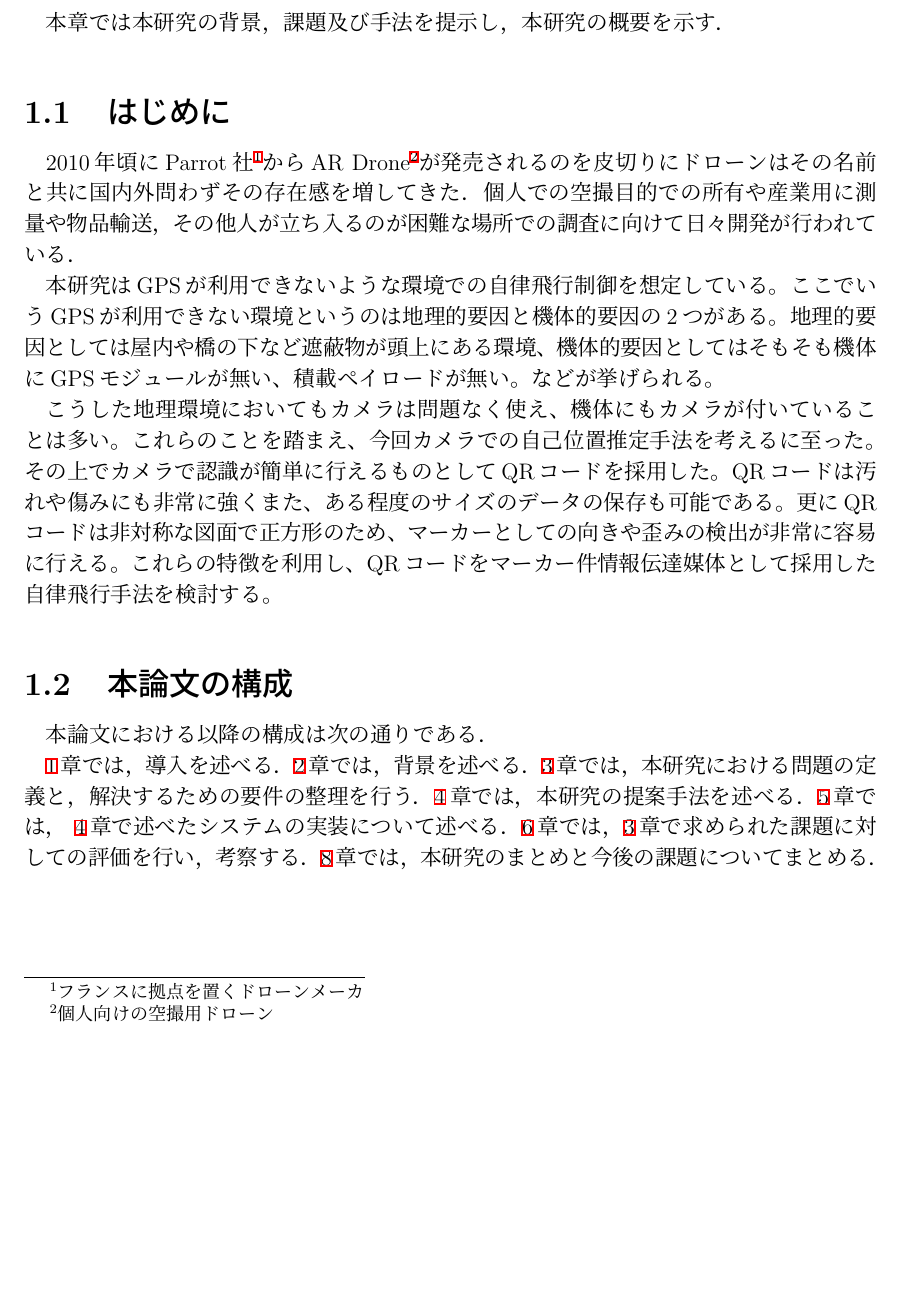
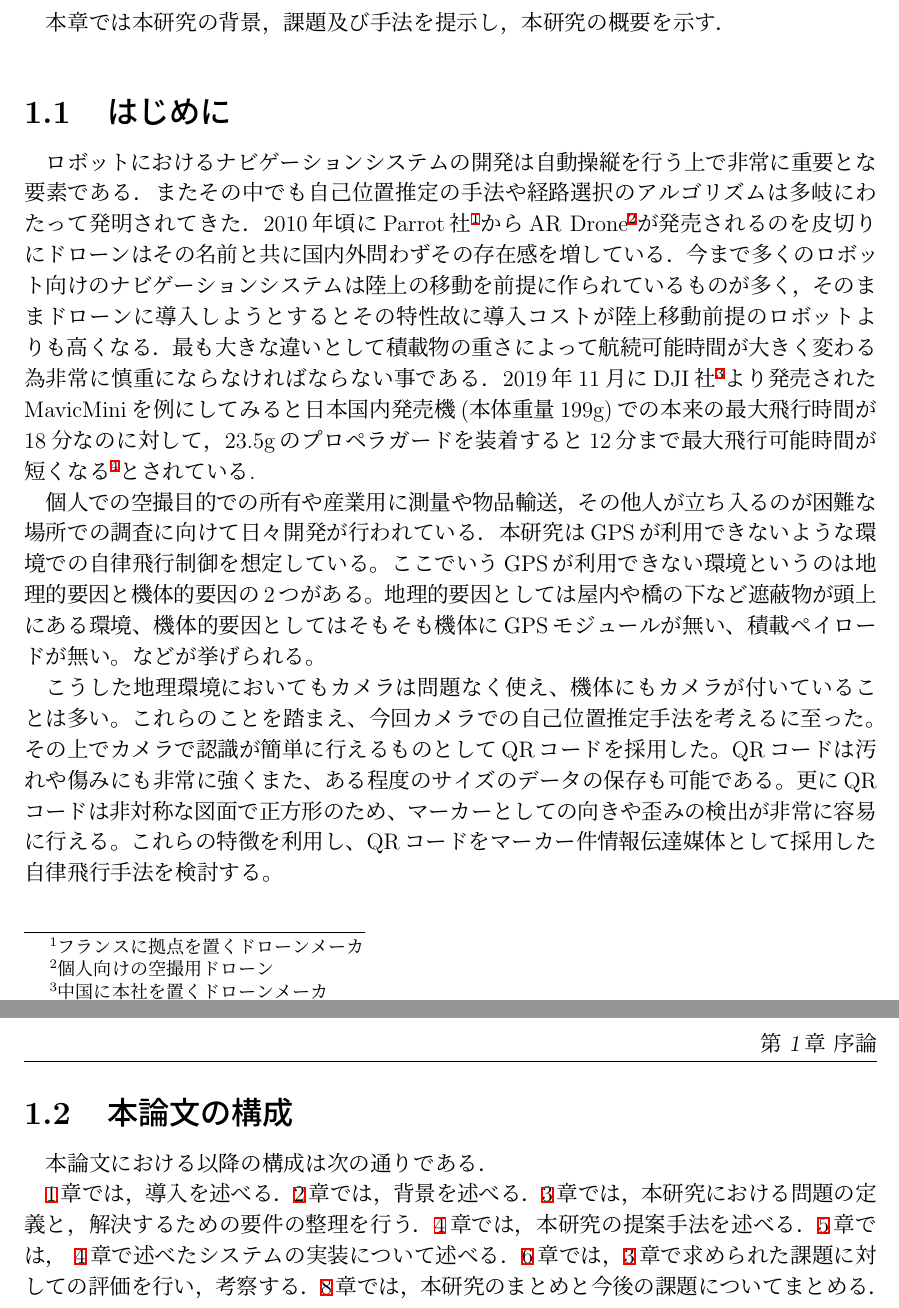
Before and after one commit to Im-neko/gp-tex, a LaTeX thesis (paper/thesis.tex, which reads paper/src/1_introduction.tex): part of page 7 of 19 before the commit and two parts of pages 7 and 8 of 20 after it, the two joined at a grey line, cut so that both start at the same text, the shorter picture padded with empty space. Compiled offline with pLaTeX and dvipdfmx.

```diff
--- a/paper/src/1_introduction.tex
+++ b/paper/src/1_introduction.tex
@@ -5,9 +5,19 @@
 
 \section{はじめに}
 \label{introduction:background}
-2010年頃にParrot社\footnote{フランスに拠点を置くドローンメーカ}からAR Drone\footnote{個人向けの空撮用ドローン}が発売されるのを皮切りにドローンはその名前と共に国内外問わずその存在感を増してきた．
+ロボットにおけるナビゲーションシステムの開発は自動操縦を行う上で非常に重要とな要素である．またその中でも自己位置推定の手法や経路選択のアルゴリズムは多岐にわたって発明されてきた．
+2010年頃にParrot社\footnote{フランスに拠点を置くドローンメーカ}からAR Drone\footnote{個人向けの空撮用ドローン}が発売されるのを皮切りにドローンはその名前と共に国内外問わずその存在感を増している．
+今まで多くのロボット向けのナビゲーションシステムは陸上の移動を前提に作られているものが多く，そのままドローンに導入しようとするとその特性故に導入コストが陸上移動前提のロボットよりも高くなる．
+最も大きな違いとして積載物の重さによって航続可能時間が大きく変わる為非常に慎重にならなければならない事である．2019年11月にDJI社\footnote{中国に本社を置くドローンメーカ}より発売されたMavicMiniを例にしてみると日本国内発売機(本体重量199g)での本来の最大飛行時間が18分なのに対して，23.5gのプロペラガードを装着すると12分まで最大飛行可能時間が短くなる\footnote{最大飛行時間と重さはDJI社の技術仕様ページに記載されている.}とされている.
+
+
+% mavic mini仕様: https://www.dji.com/jp/mavic-mini
+% プロペラガード仕様: https://store.dji.com/jp/product/mavic-mini-360-propeller-guard
+
+
+% これは単純にその場で停止する状況を考えれば明白ではあるが4輪のロボットを例に取ると4輪のロボットはモータが動かないようにロックするだけで良いのに対し，ドローンは常にモータを回転させ姿勢維持し続けなければならない．また地上では設置面との摩擦があるのに対し空中では空気抵抗しかなく，風などの外力を考慮した場合の姿勢維持に必要なエネルギーは更に大きくなる．
+
 個人での空撮目的での所有や産業用に測量や物品輸送，その他人が立ち入るのが困難な場所での調査に向けて日々開発が行われている．
-
 本研究はGPSが利用できないような環境での自律飛行制御を想定している。
 ここでいうGPSが利用できない環境というのは地理的要因と機体的要因の2つがある。
 地理的要因としては屋内や橋の下など遮蔽物が頭上にある環境、機体的要因としてはそもそも機体にGPSモジュールが無い、積載ペイロードが無い。
```
